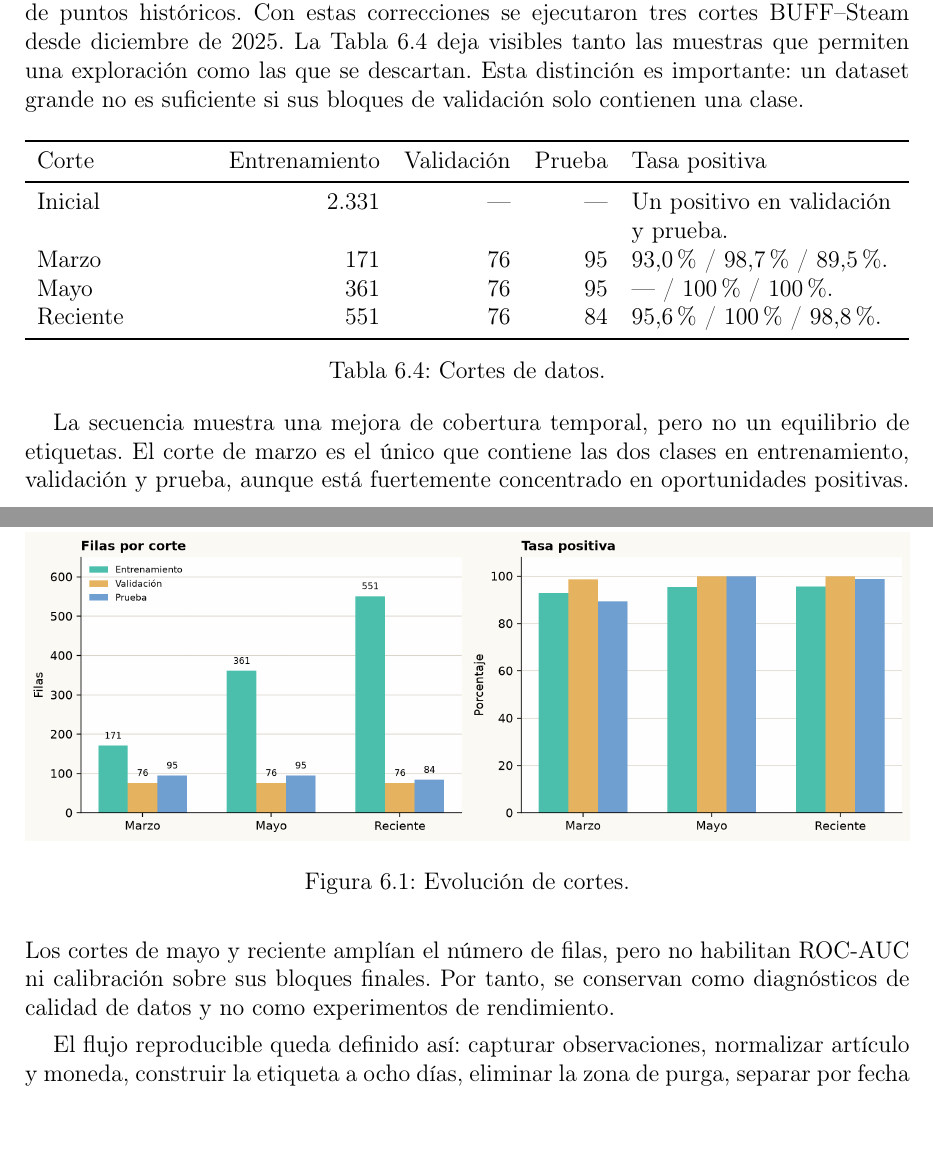
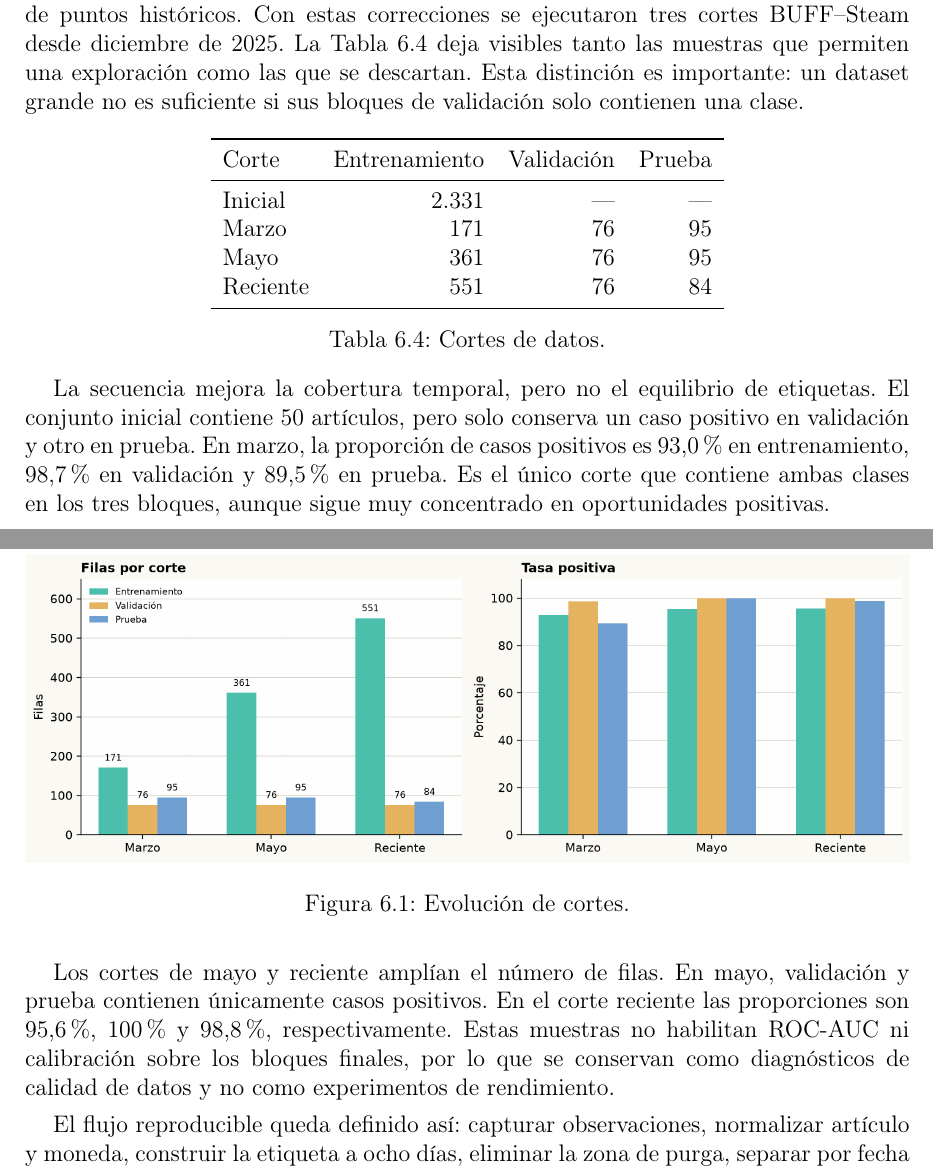
Before and after one commit to STOSKR/TFM-CSFlipper, a LaTeX thesis (TFM/main.tex, which reads TFM/sections/05_experimentacion.tex): two parts of pages 40 and 41 of 57, joined at a grey line, cut so that both start at the same text, the shorter picture padded with empty space. Compiled offline with pdfLaTeX.

Commit message:
docs(tfm): simplificar tabla de cortes

```diff
--- a/TFM/sections/05_experimentacion.tex
+++ b/TFM/sections/05_experimentacion.tex
@@ -120,16 +120,16 @@ Después se corrigieron el parser de \acroref{BUFF}{BUFF}, la normalización de
 
 \begin{table}[htbp]
 \centering
-\begin{tabularx}{\textwidth}{>{\raggedright\arraybackslash}p{0.19\textwidth} r r r >{\raggedright\arraybackslash}X}
+\begin{tabular}{l r r r}
 \toprule
-Corte & Entrenamiento & Validación & Prueba & Tasa positiva \\
+Corte & Entrenamiento & Validación & Prueba \\
 \midrule
-Inicial & 2.331 & --- & --- & Un positivo en validación y prueba. \\
-Marzo & 171 & 76 & 95 & 93,0\% / 98,7\% / 89,5\%. \\
-Mayo & 361 & 76 & 95 & --- / 100\% / 100\%. \\
-Reciente & 551 & 76 & 84 & 95,6\% / 100\% / 98,8\%. \\
+Inicial & 2.331 & --- & --- \\
+Marzo & 171 & 76 & 95 \\
+Mayo & 361 & 76 & 95 \\
+Reciente & 551 & 76 & 84 \\
 \bottomrule
-\end{tabularx}
+\end{tabular}
 \caption{Cortes de datos.}
 \label{tab:cortes-datos}
 \end{table}
@@ -141,7 +141,9 @@ Reciente & 551 & 76 & 84 & 95,6\% / 100\% / 98,8\%. \\
 \label{fig:evolucion-cortes}
 \end{figure}
 
-La secuencia muestra una mejora de cobertura temporal, pero no un equilibrio de etiquetas. El corte de marzo es el único que contiene las dos clases en entrenamiento, validación y prueba, aunque está fuertemente concentrado en oportunidades positivas. Los cortes de mayo y reciente amplían el número de filas, pero no habilitan ROC-AUC ni calibración sobre sus bloques finales. Por tanto, se conservan como diagnósticos de calidad de datos y no como experimentos de rendimiento.
+La secuencia mejora la cobertura temporal, pero no el equilibrio de etiquetas. El conjunto inicial contiene 50 artículos, pero solo conserva un caso positivo en validación y otro en prueba. En marzo, la proporción de casos positivos es 93,0\% en entrenamiento, 98,7\% en validación y 89,5\% en prueba. Es el único corte que contiene ambas clases en los tres bloques, aunque sigue muy concentrado en oportunidades positivas.
+
+Los cortes de mayo y reciente amplían el número de filas. En mayo, validación y prueba contienen únicamente casos positivos. En el corte reciente las proporciones son 95,6\%, 100\% y 98,8\%, respectivamente. Estas muestras no habilitan ROC-AUC ni calibración sobre los bloques finales, por lo que se conservan como diagnósticos de calidad de datos y no como experimentos de rendimiento.
 
 El flujo reproducible queda definido así: capturar observaciones, normalizar artículo y moneda, construir la etiqueta a ocho días, eliminar la zona de purga, separar por fecha y revisar la distribución antes de entrenar. Solo cuando cada bloque incluye resultados favorables y desfavorables se entrena un clasificador. Esta comprobación previa evitó presentar un entrenamiento trivial como una mejora del sistema.
 
```
Also changed, not shown: TFM/main.pdf.
